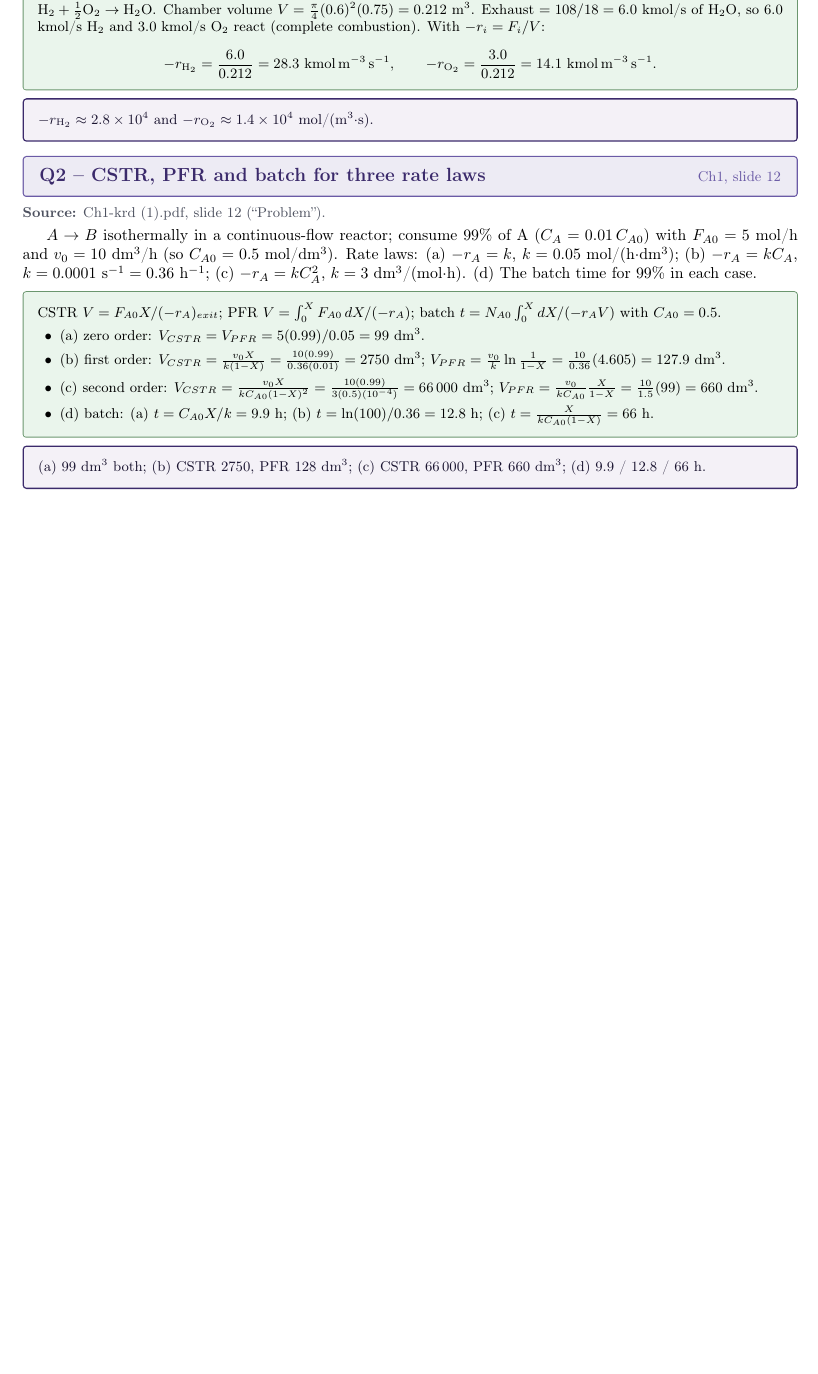
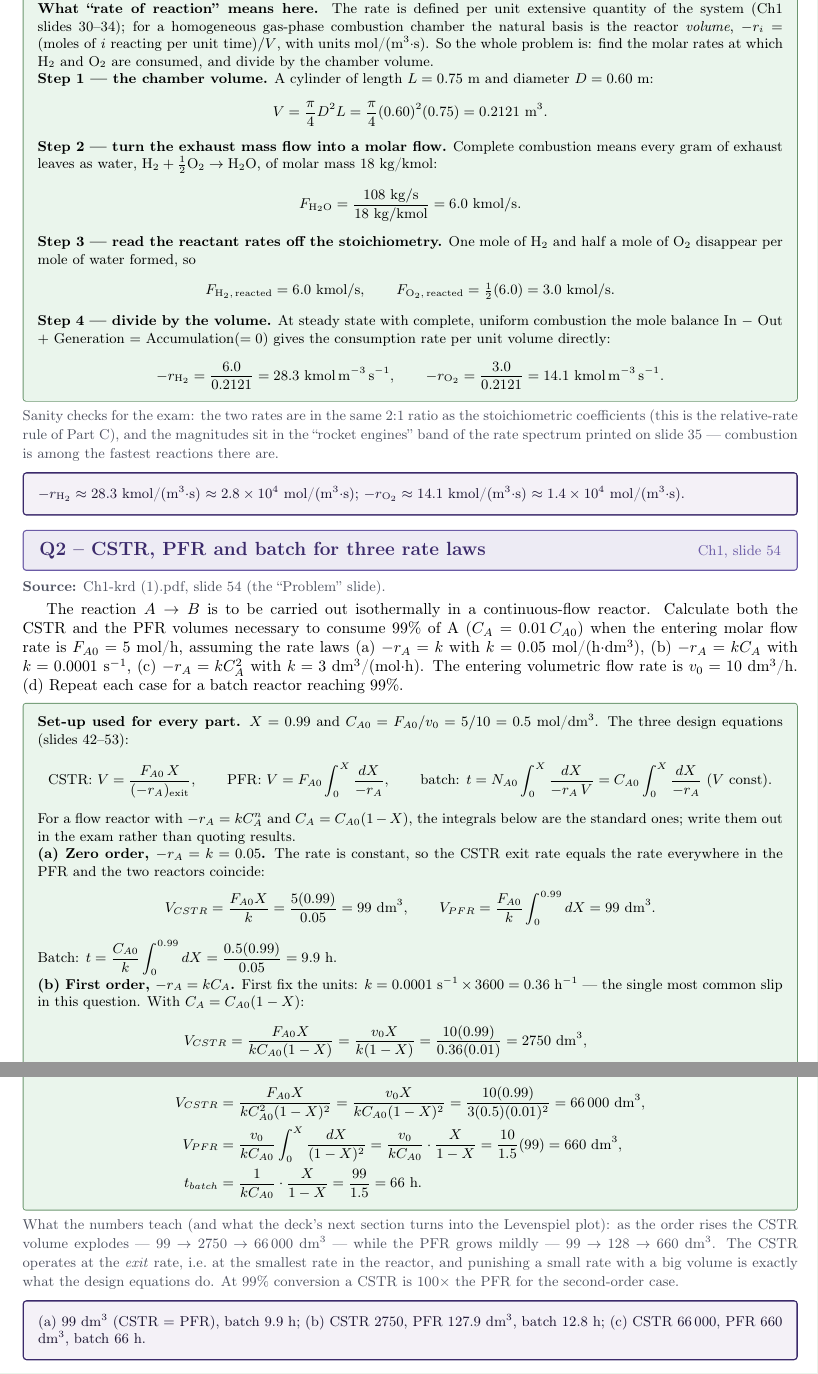
Before and after one commit to AviralGup7/Study, a LaTeX document (KINETICS & REACTOR DESIG (CHE F311)/Notes/KRD-Problems-and-Solutions.tex): part of page 2 of 12 before the commit and two parts of pages 2 and 3 of 13 after it, the two joined at a grey line, cut at the place of the change, the shorter picture padded with empty space. Compiled offline with pdfLaTeX.

Commit message:
KRD problems: rewrite Q1-Q2 solutions in exam detail (Ch1 slides 36, 54)
The Part A solutions were compressed to a line of algebra each. Rewritten
the way they should be written in an exam, strictly following the deck:

Q1 (slide 36): stated what 'rate of reaction' means on a volume basis,
then volume -> molar exhaust flow -> stoichiometry -> divide by V, with
the 2:1 ratio and the slide-35 rate spectrum as sanity checks.

Q2 (slide 54): set-up (X, C_A0), the three design equations, then each
order worked out with its integral written out, the s->h unit conversion
flagged, and a closing note on why the CSTR volume explodes with order
(the Levenspiel argument in numbers).

Also fixed the inventory/source slide labels: the deck's printed slide
numbers are 36 and 54 (the file had the PDF page numbers 7 and 12).
Numbers unchanged and re-verified against krd-answers-check.py; the body
compiles clean through the base-tree port (errors=0, overfull=0). The
canonical PDF needs a full TeX Live (tcolorbox/siunitx) not available in
this sandbox, so it is left for the next full-TeX rebuild.

Co-authored-by: arena-agent <297053741+arena-agent@users.noreply.github.com>

```diff
--- a/KINETICS & REACTOR DESIG (CHE F311)/Notes/KRD-Problems-and-Solutions.tex
+++ b/KINETICS & REACTOR DESIG (CHE F311)/Notes/KRD-Problems-and-Solutions.tex
@@ -164,36 +165,106 @@ exhaust gas.  If combustion is complete, find the rate of reaction of hydrogen a
 
 \begin{qbox}
-$\mathrm{H_2 + \tfrac12 O_2 \to H_2O}$.  Chamber volume
-$V=\frac{\pi}{4}(0.6)^2(0.75)=0.212\ \mathrm{m^3}$.
-Exhaust $=108/18 = 6.0$ kmol/s of $\mathrm{H_2O}$, so 6.0 kmol/s $\mathrm{H_2}$ and
-3.0 kmol/s $\mathrm{O_2}$ react (complete combustion).
-With $-r_i = F_i/V$:
+\textbf{What ``rate of reaction'' means here.}  The rate is defined per unit
+extensive quantity of the system (Ch1 slides 30--34); for a homogeneous gas-phase
+combustion chamber the natural basis is the reactor \emph{volume},
+$-r_i = (\text{moles of } i \text{ reacting per unit time})/V$, with units
+mol/(m$^3\cdot$s).  So the whole problem is: find the molar rates at which
+H$_2$ and O$_2$ are consumed, and divide by the chamber volume.
+
+\textbf{Step 1 --- the chamber volume.}  A cylinder of length $L=0.75$~m and
+diameter $D=0.60$~m:
 \[
--r_{\mathrm{H_2}}=\frac{6.0}{0.212}=28.3\ \mathrm{kmol\,m^{-3}\,s^{-1}},\qquad
--r_{\mathrm{O_2}}=\frac{3.0}{0.212}=14.1\ \mathrm{kmol\,m^{-3}\,s^{-1}}.
+V = \frac{\pi}{4}D^2 L = \frac{\pi}{4}(0.60)^2(0.75) = 0.2121\ \mathrm{m^3}.
+\]
+
+\textbf{Step 2 --- turn the exhaust mass flow into a molar flow.}  Complete
+combustion means every gram of exhaust leaves as water,
+$\mathrm{H_2 + \tfrac12 O_2 \to H_2O}$, of molar mass $18$~kg/kmol:
+\[
+F_{\mathrm{H_2O}} = \frac{108\ \mathrm{kg/s}}{18\ \mathrm{kg/kmol}} = 6.0\ \mathrm{kmol/s}.
+\]
+
+\textbf{Step 3 --- read the reactant rates off the stoichiometry.}  One mole of
+H$_2$ and half a mole of O$_2$ disappear per mole of water formed, so
+\[
+F_{\mathrm{H_2,\,reacted}} = 6.0\ \mathrm{kmol/s},\qquad
+F_{\mathrm{O_2,\,reacted}} = \tfrac12(6.0) = 3.0\ \mathrm{kmol/s}.
+\]
+
+\textbf{Step 4 --- divide by the volume.}  At steady state with complete, uniform
+combustion the mole balance In $-$ Out $+$ Generation $=$ Accumulation$(=0)$ gives
+the consumption rate per unit volume directly:
+\[
+-r_{\mathrm{H_2}} = \frac{6.0}{0.2121} = 28.3\ \mathrm{kmol\,m^{-3}\,s^{-1}},\qquad
+-r_{\mathrm{O_2}} = \frac{3.0}{0.2121} = 14.1\ \mathrm{kmol\,m^{-3}\,s^{-1}}.
 \]
 \end{qbox}
-\begin{ansbox}$-r_{\mathrm{H_2}} \approx 2.8\times10^{4}$ and $-r_{\mathrm{O_2}} \approx 1.4\times10^{4}$ mol/(m$^3\cdot$s).\end{ansbox}
+\note{Sanity checks for the exam: the two rates are in the same $2{:}1$ ratio as the
+stoichiometric coefficients (this is the relative-rate rule of Part~C), and the
+magnitudes sit in the ``rocket engines'' band of the rate spectrum printed on
+slide~35 --- combustion is among the fastest reactions there are.}
+\begin{ansbox}$-r_{\mathrm{H_2}} \approx 28.3$ kmol/(m$^3\cdot$s) $\approx 2.8\times10^{4}$ mol/(m$^3\cdot$s);
+$-r_{\mathrm{O_2}} \approx 14.1$ kmol/(m$^3\cdot$s) $\approx 1.4\times10^{4}$ mol/(m$^3\cdot$s).\end{ansbox}
 
-\qtitle{Q2 -- CSTR, PFR and batch for three rate laws}{\label{q:2}Ch1, slide 12}
-\src{Ch1-krd (1).pdf, slide 12 (``Problem'').}
-$A\to B$ isothermally in a continuous-flow reactor; consume 99\% of A
-($C_A=0.01\,C_{A0}$) with $F_{A0}=5$ mol/h and $v_0=10$ dm$^3$/h (so $C_{A0}=0.5$ mol/dm$^3$).
-Rate laws: (a) $-r_A=k$, $k=0.05$ mol/(h$\cdot$dm$^3$); (b) $-r_A=kC_A$, $k=0.0001$ s$^{-1}=0.36$ h$^{-1}$;
-(c) $-r_A=kC_A^2$, $k=3$ dm$^3$/(mol$\cdot$h).  (d) The batch time for 99\% in each case.
+\qtitle{Q2 -- CSTR, PFR and batch for three rate laws}{\label{q:2}Ch1, slide 54}
+\src{Ch1-krd (1).pdf, slide 54 (the ``Problem'' slide).}
+The reaction $A\to B$ is to be carried out isothermally in a continuous-flow
+reactor.  Calculate both the CSTR and the PFR volumes necessary to consume 99\%
+of A ($C_A = 0.01\,C_{A0}$) when the entering molar flow rate is $F_{A0}=5$~mol/h,
+assuming the rate laws (a) $-r_A=k$ with $k=0.05$~mol/(h$\cdot$dm$^3$),
+(b) $-r_A=kC_A$ with $k=0.0001$~s$^{-1}$, (c) $-r_A=kC_A^2$ with
+$k=3$~dm$^3$/(mol$\cdot$h).  The entering volumetric flow rate is
+$v_0=10$~dm$^3$/h.  (d)~Repeat each case for a batch reactor reaching 99\%.
 
 \begin{qbox}
-CSTR $V=F_{A0}X/(-r_A)_{exit}$; PFR $V=\int_0^X F_{A0}\,dX/(-r_A)$; batch $t=N_{A0}\int_0^X dX/(-r_A V)$ with $C_{A0}=0.5$.
-\begin{itemize}[leftmargin=14pt,itemsep=1pt]
-\item (a) zero order: $V_{CSTR}=V_{PFR}=5(0.99)/0.05 = 99$ dm$^3$.
-\item (b) first order: $V_{CSTR}=\frac{v_0 X}{k(1-X)}=\frac{10(0.99)}{0.36(0.01)}=2750$ dm$^3$;
-$V_{PFR}=\frac{v_0}{k}\ln\frac1{1-X}=\frac{10}{0.36}(4.605)=127.9$ dm$^3$.
-\item (c) second order: $V_{CSTR}=\frac{v_0 X}{kC_{A0}(1-X)^2}=\frac{10(0.99)}{3(0.5)(10^{-4})}=66\,000$ dm$^3$;
-$V_{PFR}=\frac{v_0}{kC_{A0}}\frac{X}{1-X}=\frac{10}{1.5}(99)=660$ dm$^3$.
-\item (d) batch: (a) $t=C_{A0}X/k=9.9$ h; (b) $t=\ln(100)/0.36=12.8$ h; (c) $t=\frac{X}{kC_{A0}(1-X)}=66$ h.
-\end{itemize}
+\textbf{Set-up used for every part.}  $X = 0.99$ and
+$C_{A0} = F_{A0}/v_0 = 5/10 = 0.5$~mol/dm$^3$.  The three design equations
+(slides 42--53):
+\[
+\text{CSTR: } V = \frac{F_{A0}\,X}{(-r_A)_{\text{exit}}},\qquad
+\text{PFR: } V = F_{A0}\int_0^X \frac{dX}{-r_A},\qquad
+\text{batch: } t = N_{A0}\int_0^X \frac{dX}{-r_A\,V} = C_{A0}\int_0^X \frac{dX}{-r_A}\ (V\ \text{const}).
+\]
+For a flow reactor with $-r_A = kC_A^n$ and $C_A = C_{A0}(1-X)$, the integrals
+below are the standard ones; write them out in the exam rather than quoting results.
+
+\textbf{(a) Zero order, $-r_A = k = 0.05$.}  The rate is constant, so the CSTR
+exit rate equals the rate everywhere in the PFR and the two reactors coincide:
+\[
+V_{CSTR} = \frac{F_{A0}X}{k} = \frac{5(0.99)}{0.05} = 99\ \mathrm{dm^3},\qquad
+V_{PFR} = \frac{F_{A0}}{k}\int_0^{0.99} dX = 99\ \mathrm{dm^3}.
+\]
+Batch: $t = \dfrac{C_{A0}}{k}\displaystyle\int_0^{0.99} dX = \dfrac{0.5(0.99)}{0.05} = 9.9$~h.
+
+\textbf{(b) First order, $-r_A = kC_A$.}  First fix the units:
+$k = 0.0001\ \mathrm{s^{-1}} \times 3600 = 0.36\ \mathrm{h^{-1}}$ --- the single
+most common slip in this question.  With $C_A = C_{A0}(1-X)$:
+\begin{align*}
+V_{CSTR} &= \frac{F_{A0}X}{kC_{A0}(1-X)} = \frac{v_0 X}{k(1-X)}
+ = \frac{10(0.99)}{0.36(0.01)} = 2750\ \mathrm{dm^3},\\
+V_{PFR} &= \frac{F_{A0}}{kC_{A0}}\int_0^X\frac{dX}{1-X}
+ = \frac{v_0}{k}\ln\frac{1}{1-X} = \frac{10}{0.36}(4.605) = 127.9\ \mathrm{dm^3},\\
+t_{batch} &= \frac{1}{k}\ln\frac{1}{1-X} = \frac{4.605}{0.36} = 12.8\ \mathrm{h}.
+\end{align*}
+
+\textbf{(c) Second order, $-r_A = kC_A^2 = kC_{A0}^2(1-X)^2$.}
+\begin{align*}
+V_{CSTR} &= \frac{F_{A0}X}{kC_{A0}^2(1-X)^2} = \frac{v_0 X}{kC_{A0}(1-X)^2}
+ = \frac{10(0.99)}{3(0.5)(0.01)^2} = 66\,000\ \mathrm{dm^3},\\
+V_{PFR} &= \frac{v_0}{kC_{A0}}\int_0^X\frac{dX}{(1-X)^2}
+ = \frac{v_0}{kC_{A0}}\cdot\frac{X}{1-X} = \frac{10}{1.5}(99) = 660\ \mathrm{dm^3},\\
+t_{batch} &= \frac{1}{kC_{A0}}\cdot\frac{X}{1-X} = \frac{99}{1.5} = 66\ \mathrm{h}.
+\end{align*}
 \end{qbox}
-\begin{ansbox}(a) 99 dm$^3$ both; (b) CSTR 2750, PFR 128 dm$^3$; (c) CSTR 66\,000, PFR 660 dm$^3$; (d) 9.9 / 12.8 / 66 h.\end{ansbox}
+\note{What the numbers teach (and what the deck's next section turns into the
+Levenspiel plot): as the order rises the CSTR volume explodes ---
+99 $\to$ 2750 $\to$ 66\,000~dm$^3$ --- while the PFR grows mildly ---
+99 $\to$ 128 $\to$ 660~dm$^3$.  The CSTR operates at the \emph{exit} rate, i.e.\ at
+the smallest rate in the reactor, and punishing a small rate with a big volume is
+exactly what the design equations do.  At 99\% conversion a CSTR is 100$\times$ the
+PFR for the second-order case.}
+\begin{ansbox}(a) 99 dm$^3$ (CSTR $=$ PFR), batch 9.9 h; (b) CSTR 2750, PFR 127.9 dm$^3$, batch 12.8 h;
+(c) CSTR 66\,000, PFR 660 dm$^3$, batch 66 h.\end{ansbox}
 
 %============================= PART B =====================================
 \spsection{Part B -- Conversion and reactor sizing (Ch2-krd (1).pdf)}
```
Also changed, not shown: KINETICS & REACTOR DESIG (CHE F311)/Notes/KRD-Problems-and-Solutions.tex (15 more changed lines).
